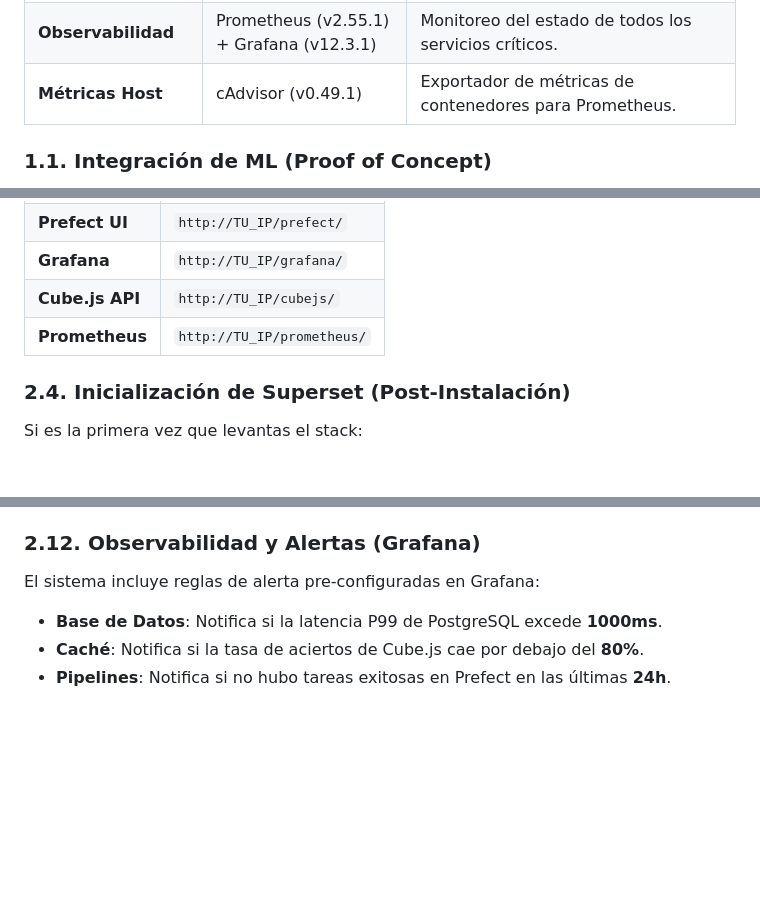
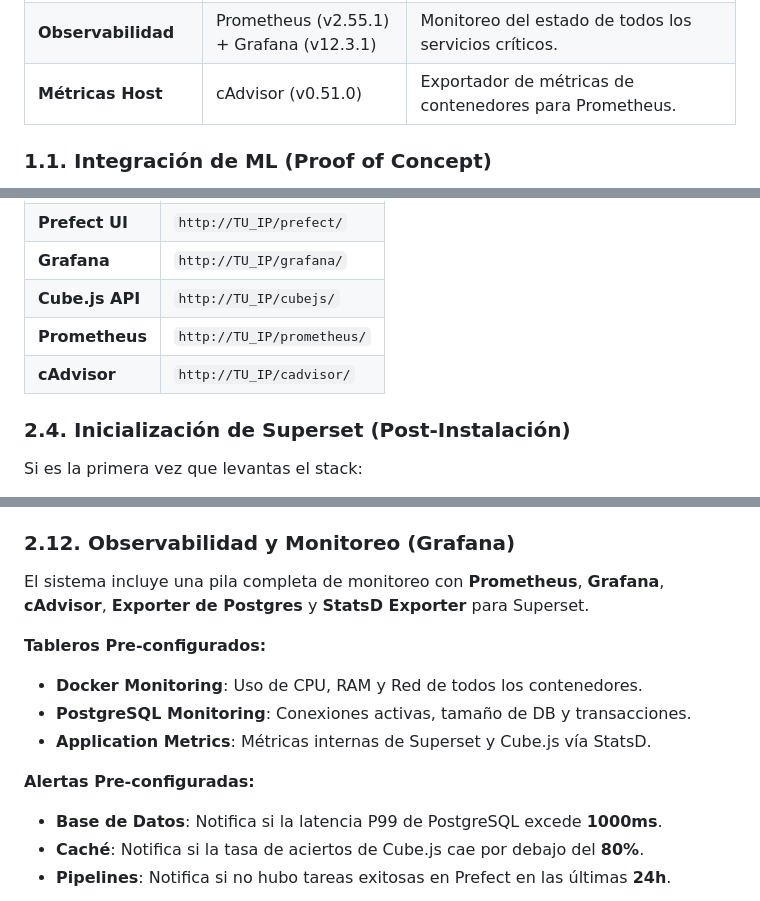
Before and after one commit to imarthe75/superset-stack-docker, a Markdown page: README.md, 3 parts joined by grey strips. Rendered like a GitHub page; blank space fills up the shorter version.

Commit message:
docs: Update cAdvisor version, add its access URL, and expand the observability section with monitoring stack details and pre-configured dashboards.

```diff
--- a/README.md
+++ b/README.md
@@ -16,7 +16,7 @@ La solución se estructura en capas para aislar responsabilidades y maximizar el
 | **Proxy / Acceso** | Nginx (v1.27) | Puerta de enlace unificada (Puerto 80) para todos los servicios. |
 | **Identidad** | Keycloak (v26.5.0) | Gestión de identidad y acceso (OIDC) en Puerto 8001. |
 | **Observabilidad** | Prometheus (v2.55.1) + Grafana (v12.3.1) | Monitoreo del estado de todos los servicios críticos. |
-| **Métricas Host** | cAdvisor (v0.49.1) | Exportador de métricas de contenedores para Prometheus. |
+| **Métricas Host** | cAdvisor (v0.51.0) | Exportador de métricas de contenedores para Prometheus. |
 
 ### 1.1. Integración de ML (Proof of Concept)
 
@@ -103,6 +103,7 @@ Gracias al Proxy Inverso, todos los servicios son accesibles por la IP definida
 | **Grafana** | `http://TU_IP/grafana/` |
 | **Cube.js API** | `http://TU_IP/cubejs/` |
 | **Prometheus** | `http://TU_IP/prometheus/` |
+| **cAdvisor** | `http://TU_IP/cadvisor/` |
 
 ### 2.4. Inicialización de Superset (Post-Instalación)
 
@@ -215,9 +216,17 @@ Todos los servicios críticos persisten su estado en carpetas locales (`./*_data
 - **Prefect**: `./prefect_data` (Base de datos SQLite local)
 - **Valkey**: `./valkey_data` (Caché persistente y mensajes)
 
-### 2.12. Observabilidad y Alertas (Grafana)
+### 2.12. Observabilidad y Monitoreo (Grafana)
 
-El sistema incluye reglas de alerta pre-configuradas en Grafana:
+El sistema incluye una pila completa de monitoreo con **Prometheus**, **Grafana**, **cAdvisor**, **Exporter de Postgres** y **StatsD Exporter** para Superset.
+
+**Tableros Pre-configurados:**
+
+- **Docker Monitoring**: Uso de CPU, RAM y Red de todos los contenedores.
+- **PostgreSQL Monitoring**: Conexiones activas, tamaño de DB y transacciones.
+- **Application Metrics**: Métricas internas de Superset y Cube.js vía StatsD.
+
+**Alertas Pre-configuradas:**
 
 - **Base de Datos**: Notifica si la latencia P99 de PostgreSQL excede **1000ms**.
 - **Caché**: Notifica si la tasa de aciertos de Cube.js cae por debajo del **80%**.
```
